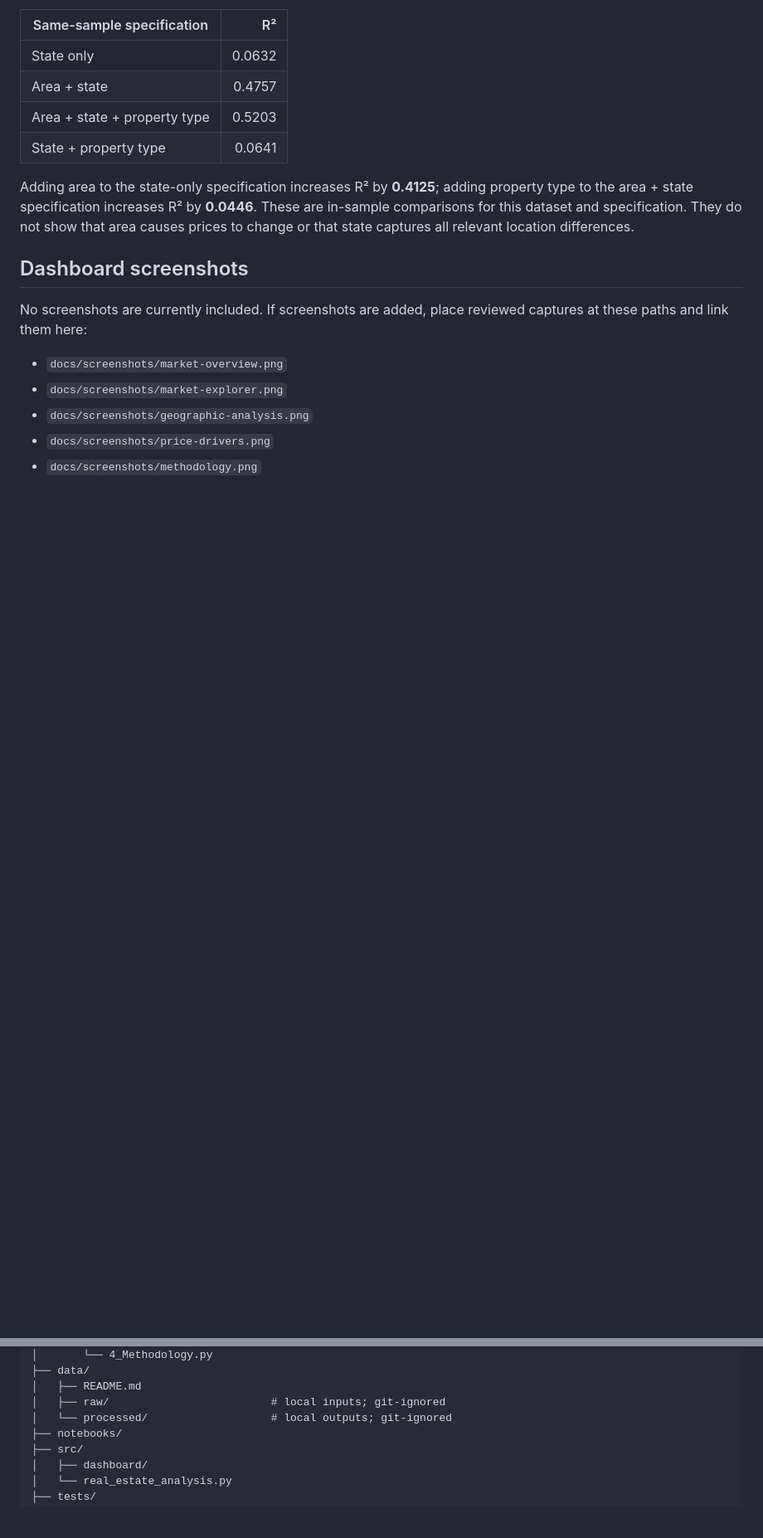
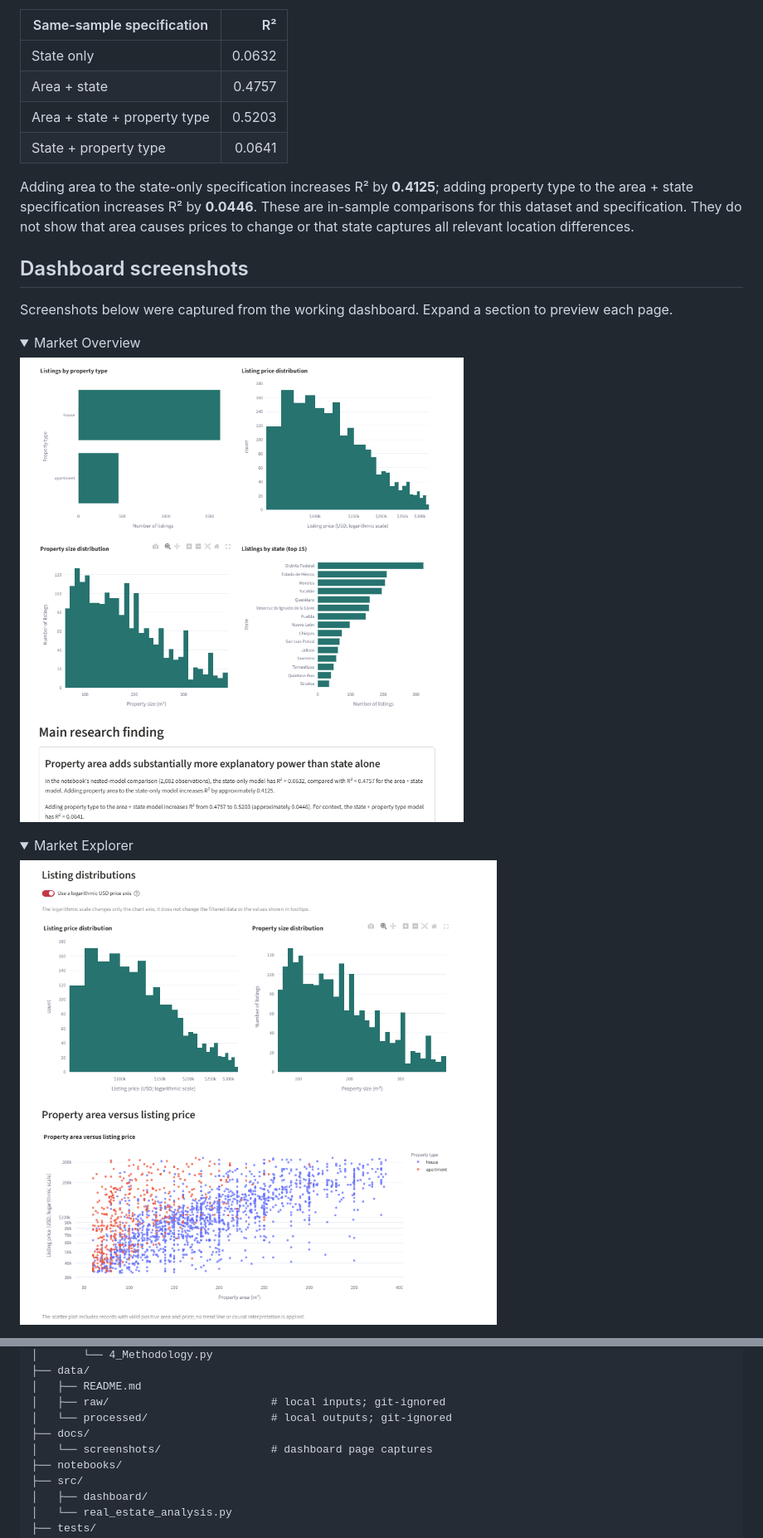
Before and after one commit to danielabdouroihamane9-gif/mexican-real-estate-analysis, a Markdown page: README.md, 2 parts joined by grey strips. Shown at 83% size. GitHub-like rendering; pictures changed too: docs/screenshots/market-explorer.png (added), docs/screenshots/market-overview.png (added); folded sections open; blank space fills up the shorter version.

Commit message:
docs: add dashboard screenshots and finalize GitHub release README

```diff
--- a/README.md
+++ b/README.md
@@ -57,11 +57,20 @@ relevant location differences.
 
 ## Dashboard screenshots
 
-No screenshots are currently included. If screenshots are added, place reviewed
-captures at these paths and link them here:
+Screenshots below were captured from the working dashboard. Expand a section
+to preview each page.
 
-- `docs/screenshots/market-overview.png`
-- `docs/screenshots/market-explorer.png`
-- `docs/screenshots/geographic-analysis.png`
-- `docs/screenshots/price-drivers.png`
-- `docs/screenshots/methodology.png`
+<details>
+<summary>Market Overview</summary>
+
+![Market Overview dashboard screenshot](docs/screenshots/market-overview.png)
+
+</details>
+
+<details>
+<summary>Market Explorer</summary>
+
+![Market Explorer dashboard screenshot](docs/screenshots/market-explorer.png)
+
+</details>
+
@@ -194,6 +223,8 @@ mexican-real-estate-analysis/
 │   ├── README.md
 │   ├── raw/                         # local inputs; git-ignored
 │   └── processed/                   # local outputs; git-ignored
+├── docs/
+│   └── screenshots/                 # dashboard page captures
 ├── notebooks/
 ├── src/
 │   ├── dashboard/
```
Also changed, not shown: other parts of README.md (+20 -1 lines), docs/screenshots/geographic-analysis.png (added), docs/screenshots/methodology.png (added), docs/screenshots/price-drivers.png (added).
